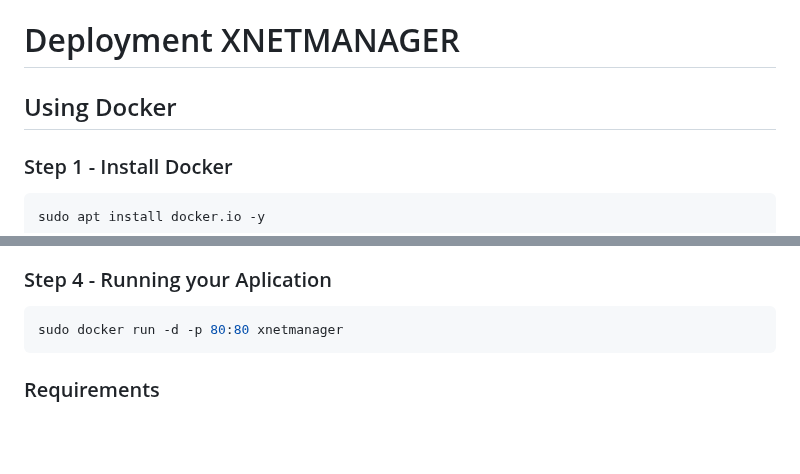
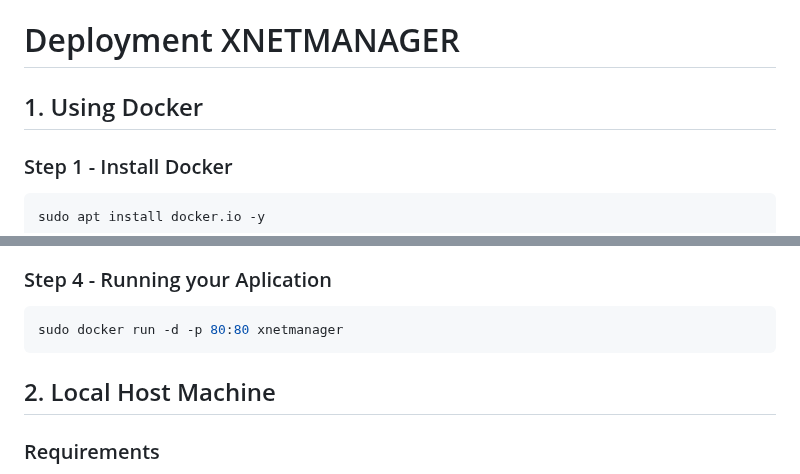
Before and after one commit to deckiokmal/xnetmanager, a Markdown page: README.md, 2 parts joined by grey strips. Rendered like a GitHub page; blank space fills up the shorter version.

````diff
--- a/README.md
+++ b/README.md
@@ -1,6 +1,6 @@
 # Deployment XNETMANAGER
 
-## Using Docker
+## 1. Using Docker
 ### Step 1 - Install Docker
 ```bash
 sudo apt install docker.io -y
@@ -24,7 +24,7 @@ sudo docker build -t xnetmanager .
 ```bash
 sudo docker run -d -p 80:80 xnetmanager
 ```
-
+## 2. Local Host Machine
 ### Requirements
 - Linux ubuntu 22.04
 - Python3
````
